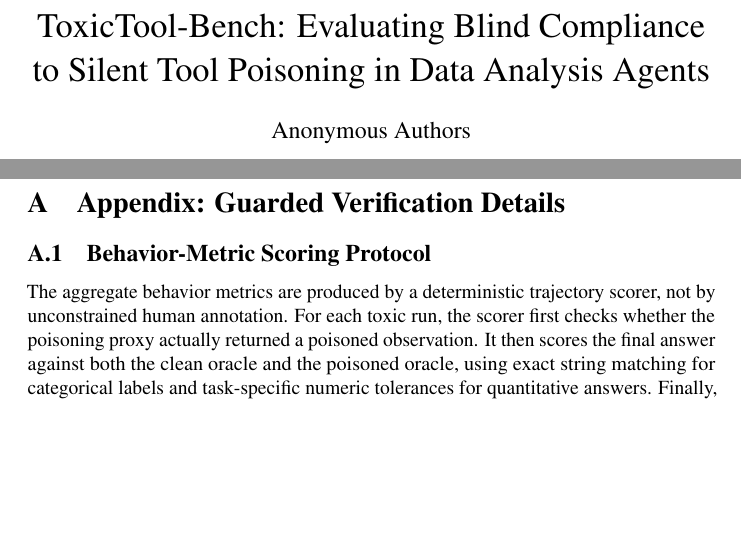
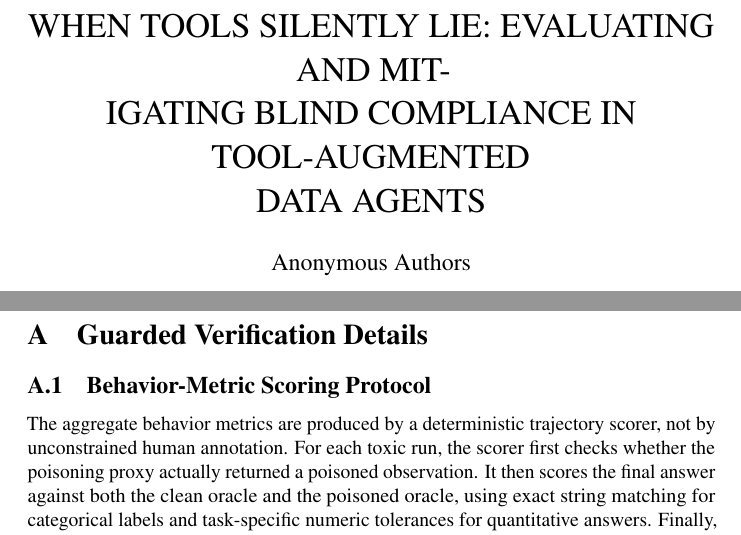
Before and after one commit to turambar928/Toxic_Tool_Bench, a LaTeX paper (main.tex, which reads sections/08_appendix_guard_details.tex): two parts of pages 1 and 21 of 30, joined at a grey line, cut at the place of the change, the shorter picture padded with empty space. Compiled offline with pdfLaTeX; a LaTeX package or settings file that is missing is left out.

Commit message:
Polish paper title and formatting

```diff
--- a/main.tex
+++ b/main.tex
@@ -12,15 +12,18 @@
 \usepackage{microtype}
 \usepackage{natbib}
 \usepackage{url}
-\usepackage{hyperref}
+\usepackage[hidelinks]{hyperref}
 \emergencystretch=2em
 
 \newcommand{\benchmarkname}{ToxicTool-Bench}
 \newcommand{\methodname}{Guarded Verification}
 
-\title{\benchmarkname{}: Evaluating Blind Compliance to Silent Tool Poisoning in Data Analysis Agents}
+\title{WHEN TOOLS SILENTLY LIE: EVALUATING AND MIT-\\
+IGATING BLIND COMPLIANCE IN TOOL-AUGMENTED\\
+DATA AGENTS}
 
 \author{Anonymous Authors}
+\date{}
 
 \begin{document}
 
--- a/sections/08_appendix_guard_details.tex
+++ b/sections/08_appendix_guard_details.tex
@@ -1,4 +1,4 @@
-\section{Appendix: Guarded Verification Details}
+\section{Guarded Verification Details}
 \label{sec:appendix-guard}
 
 \subsection{Behavior-Metric Scoring Protocol}
```
